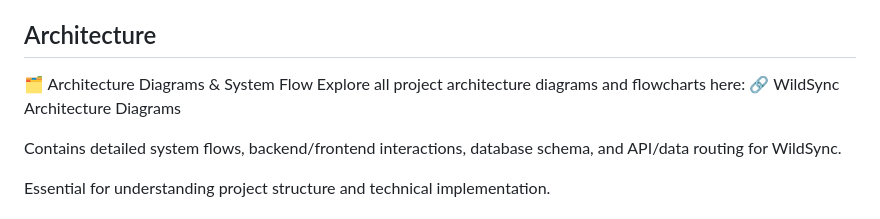
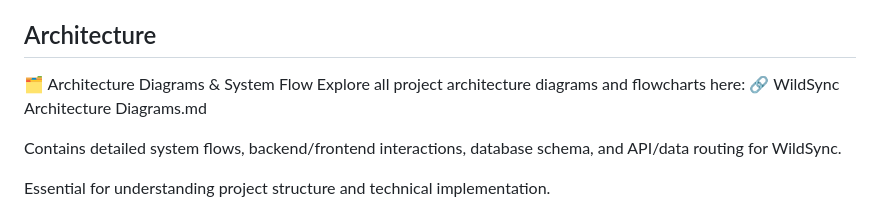
Before and after one commit to 2k6ayush/WildSync, a Markdown page: README.md, the part around the change. Drawn GitHub-style.

```diff
--- a/README.md
+++ b/README.md
@@ -10,7 +10,7 @@ https://wildsync.mgx.world
 ## Architecture
 🗂️ Architecture Diagrams & System Flow
 Explore all project architecture diagrams and flowcharts here:
-🔗 WildSync Architecture Diagrams
+🔗 WildSync Architecture Diagrams.md
 
 Contains detailed system flows, backend/frontend interactions, database schema, and API/data routing for WildSync.
 
```
